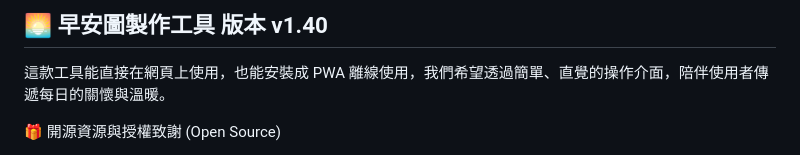
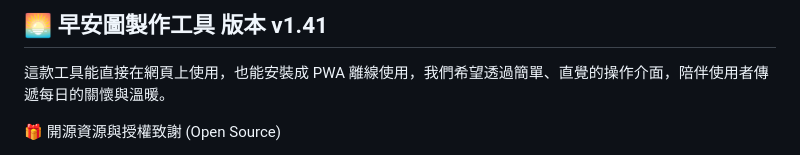
Before and after one commit to jadk01216-gif/goodmoring-v2, a Markdown page: README.md, the part around the change. GitHub-like rendering.

```diff
--- a/README.md
+++ b/README.md
@@ -1,4 +1,4 @@
-## 🌅 早安圖製作工具 版本 v1.40
+## 🌅 早安圖製作工具 版本 v1.41
 
 這款工具能直接在網頁上使用，也能安裝成 PWA 離線使用，我們希望透過簡單、直覺的操作介面，陪伴使用者傳遞每日的關懷與溫暖。
 
```
Also changed, not shown: changelog.md (+22 -0 lines).
